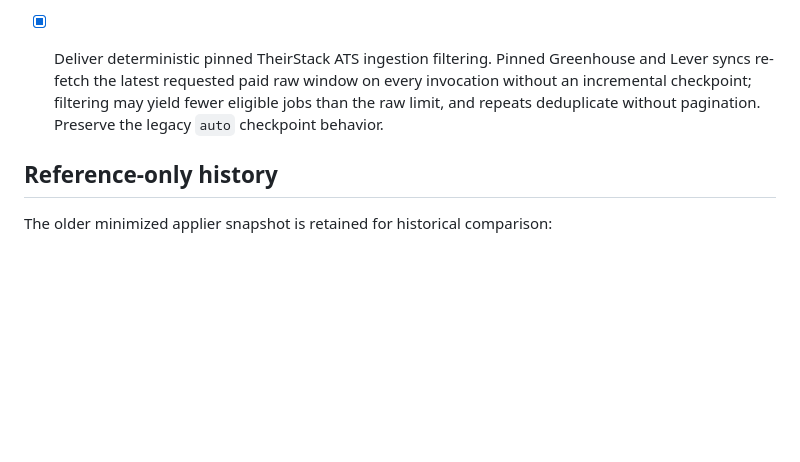
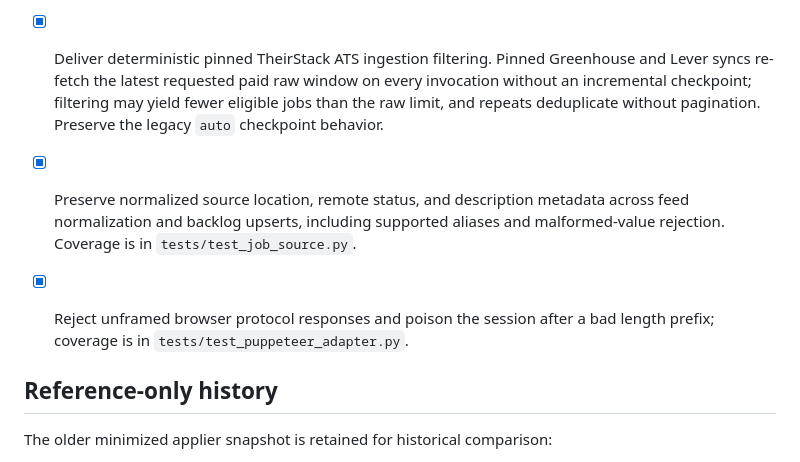
Before and after one commit to ian139/jobseeker, a Markdown page: TODO.md, the part around the change. Drawn GitHub-style; blank space fills up the shorter version.

Commit message:
Record wave one capability checkpoint

```diff
--- a/TODO.md
+++ b/TODO.md
@@ -71,6 +71,9 @@ every future adapter and preference feature.
       yield fewer eligible jobs than the raw limit, and repeats deduplicate
       without pagination. Preserve the legacy `auto` checkpoint behavior.
 
+- [x] Preserve normalized source location, remote status, and description metadata across feed normalization and backlog upserts, including supported aliases and malformed-value rejection. Coverage is in `tests/test_job_source.py`.
+- [x] Reject unframed browser protocol responses and poison the session after a bad length prefix; coverage is in `tests/test_puppeteer_adapter.py`.
+
 ## Reference-only history
 
 The older minimized applier snapshot is retained for historical comparison:
```
